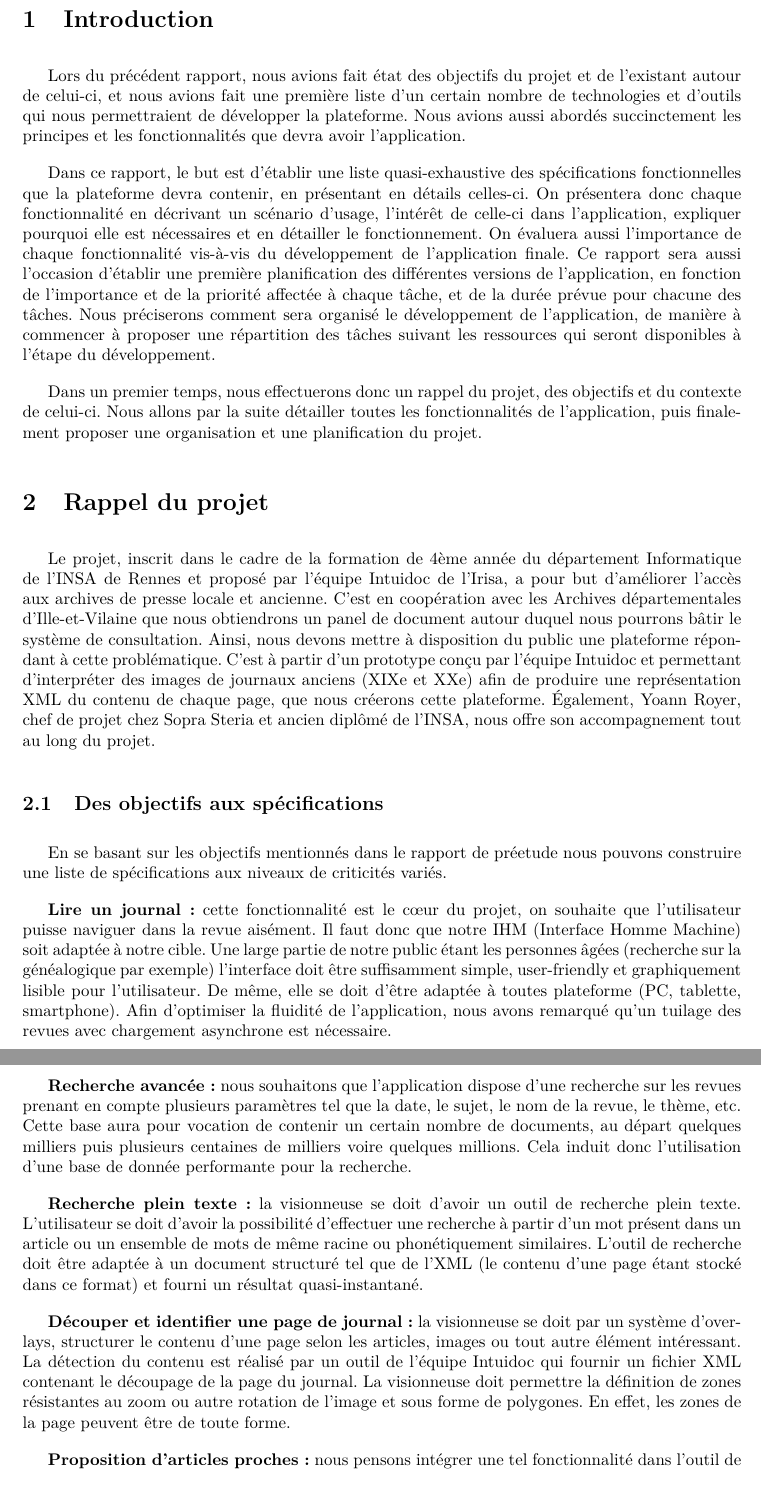
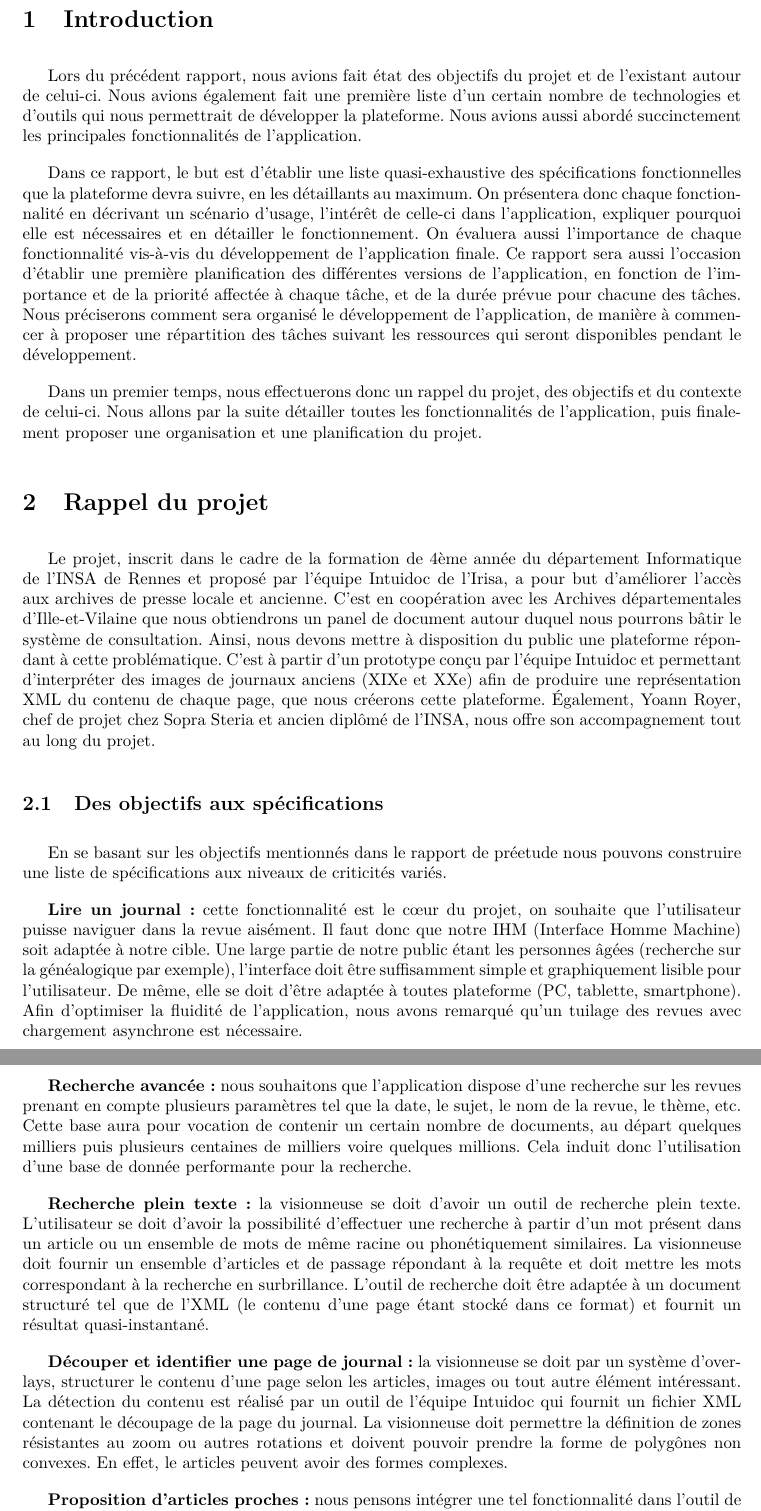
Before and after one commit to Romcol/Gutemberg-rapports, a LaTeX document (report/2_spec/main.tex, which reads report/2_spec/include/introduction.tex, report/2_spec/include/rappel.tex): two parts of pages 5 and 6 of 18, joined at a grey line, cut so that both start at the same text, the shorter picture padded with empty space. Compiled offline with pdfLaTeX.

Commit message:
corrige le debut

```diff
--- a/report/2_spec/include/introduction.tex
+++ b/report/2_spec/include/introduction.tex
@@ -1,8 +1,17 @@
 \section{Introduction}
 \label{sec:intro}
 
-	Lors du précédent rapport, nous avions fait état des objectifs du projet et de l'existant autour de celui-ci, et nous avions fait une première liste d'un certain nombre de technologies et d'outils qui nous permettraient de développer la plateforme. Nous avions aussi abordés succinctement les principes et les fonctionnalités que devra avoir l'application.
+    Lors du précédent rapport, nous avions fait état des objectifs du projet et de l'existant autour de celui-ci. Nous avions également fait
+    une première liste d'un certain nombre de technologies et d'outils qui nous permettrait de développer la plateforme. Nous avions aussi abordé
+    succinctement les principales fonctionnalités de l'application.
 
-	Dans ce rapport, le but est d'établir une liste quasi-exhaustive des spécifications fonctionnelles que la plateforme devra contenir, en présentant en détails celles-ci. On présentera donc chaque fonctionnalité en décrivant un scénario d'usage, l'intérêt de celle-ci dans l'application, expliquer pourquoi elle est nécessaires et en détailler le fonctionnement. On évaluera aussi l'importance de chaque fonctionnalité vis-à-vis du développement de l'application finale. Ce rapport sera aussi l'occasion d'établir une première planification des différentes versions de l'application, en fonction de l'importance et de la priorité affectée à chaque tâche, et de la durée prévue pour chacune des tâches. Nous préciserons comment sera organisé le développement de l'application, de manière à commencer à proposer une répartition des tâches suivant les ressources qui seront disponibles à l'étape du développement.
+    Dans ce rapport, le but est d'établir une liste quasi-exhaustive des spécifications fonctionnelles que la plateforme devra suivre,
+    en les détaillants au maximum. On présentera donc chaque fonctionnalité en décrivant un scénario d'usage, l'intérêt de celle-ci
+    dans l'application, expliquer pourquoi elle est nécessaires et en détailler le fonctionnement. On évaluera aussi l'importance de
+    chaque fonctionnalité vis-à-vis du développement de l'application finale. Ce rapport sera aussi l'occasion d'établir une première
+    planification des différentes versions de l'application, en fonction de l'importance et de la priorité affectée à chaque tâche,
+    et de la durée prévue pour chacune des tâches. Nous préciserons comment sera organisé le développement de l'application, de manière
+    à commencer à proposer une répartition des tâches suivant les ressources qui seront disponibles pendant le développement.
 
-	Dans un premier temps, nous effectuerons donc un rappel du projet, des objectifs et du contexte de celui-ci. Nous allons par la suite détailler toutes les fonctionnalités de l'application, puis finalement proposer une organisation et une planification du projet.
+    Dans un premier temps, nous effectuerons donc un rappel du projet, des objectifs et du contexte de celui-ci. Nous allons par la suite
+    détailler toutes les fonctionnalités de l'application, puis finalement proposer une organisation et une planification du projet.
--- a/report/2_spec/include/rappel.tex
+++ b/report/2_spec/include/rappel.tex
@@ -1,23 +1,43 @@
 \section{Rappel du projet}
 \label{sec:rapp}
 
-Le projet, inscrit dans le cadre de la formation de 4ème année du département Informatique de l’INSA de Rennes et proposé par l’équipe Intuidoc de l’Irisa, a pour but d’améliorer l’accès aux archives de presse locale et ancienne. C’est en coopération avec les Archives départementales d’Ille-et-Vilaine que nous obtiendrons un panel de document autour duquel nous pourrons bâtir le système de consultation. Ainsi, nous devons mettre à disposition du public une plateforme répondant à cette problématique.
-C’est à partir d’un prototype conçu par l’équipe Intuidoc et permettant d’interpréter des images de journaux anciens (XIXe et XXe) afin de produire une représentation XML du contenu de chaque page, que nous créerons cette plateforme.
+Le projet, inscrit dans le cadre de la formation de 4ème année du département Informatique de l’INSA de Rennes et proposé par l’équipe
+Intuidoc de l’Irisa, a pour but d’améliorer l’accès aux archives de presse locale et ancienne. C’est en coopération avec les Archives
+départementales d’Ille-et-Vilaine que nous obtiendrons un panel de document autour duquel nous pourrons bâtir le système de consultation.
+Ainsi, nous devons mettre à disposition du public une plateforme répondant à cette problématique.
+C’est à partir d’un prototype conçu par l’équipe Intuidoc et permettant d’interpréter des images de journaux anciens (XIXe et XXe) afin
+de produire une représentation XML du contenu de chaque page, que nous créerons cette plateforme.
 Également, Yoann Royer, chef de projet chez Sopra Steria et ancien diplômé de l’INSA, nous offre son accompagnement tout au long du projet.
 
-	\subsection{Des objectifs aux spécifications}
-	\label{sec:objectifs}
-	En se basant sur les objectifs mentionnés dans le rapport de préetude nous pouvons construire une liste de spécifications aux niveaux de criticités variés.
+    \subsection{Des objectifs aux spécifications}
+    \label{sec:objectifs}
+    En se basant sur les objectifs mentionnés dans le rapport de préetude nous pouvons construire une liste de spécifications aux niveaux de criticités variés.
 
 
-	\textbf{Lire un journal :} cette fonctionnalité est le cœur du projet, on souhaite que l’utilisateur puisse naviguer dans la revue aisément. Il faut donc que notre IHM (Interface Homme Machine) soit adaptée à notre cible. Une large partie de notre public étant les personnes âgées (recherche sur la généalogique par exemple) l’interface doit être suffisamment simple, user-friendly et graphiquement lisible pour l’utilisateur. De même, elle se doit d’être adaptée à toutes plateforme (PC, tablette, smartphone). Afin d’optimiser la fluidité de l’application, nous avons remarqué qu’un tuilage des revues avec chargement asynchrone est nécessaire. %(On parle ici d’OpenSeaDragon ?)
+    \textbf{Lire un journal :} cette fonctionnalité est le cœur du projet, on souhaite que l’utilisateur puisse naviguer dans la revue aisément.
+    Il faut donc que notre IHM (Interface Homme Machine) soit adaptée à notre cible. Une large partie de notre public étant les personnes âgées
+    (recherche sur la généalogique par exemple), l’interface doit être suffisamment simple et graphiquement lisible pour l’utilisateur. De même,
+    elle se doit d’être adaptée à toutes plateforme (PC, tablette, smartphone). Afin d’optimiser la fluidité de l’application, nous avons remarqué
+    qu’un tuilage des revues avec chargement asynchrone est nécessaire. %(On parle ici d’OpenSeaDragon ?) NO. (0.01s)
 
 
-	\textbf{Recherche avancée :} nous souhaitons que l’application dispose d’une recherche sur les revues prenant en compte plusieurs paramètres tel que la date, le sujet, le nom de la revue, le thème, etc. Cette base aura pour vocation de contenir un certain nombre de documents, au départ quelques milliers puis plusieurs centaines de milliers voire quelques millions. Cela induit donc l’utilisation d’une base de donnée performante pour la recherche.
+    \textbf{Recherche avancée :} nous souhaitons que l’application dispose d’une recherche sur les revues prenant en compte plusieurs paramètres
+    tel que la date, le sujet, le nom de la revue, le thème, etc. Cette base aura pour vocation de contenir un certain nombre de documents, au
+    départ quelques milliers puis plusieurs centaines de milliers voire quelques millions. Cela induit donc l’utilisation d’une base de donnée
+    performante pour la recherche.
+
+    \textbf{Recherche plein texte :} la visionneuse se doit d’avoir un outil de recherche plein texte. L’utilisateur se doit d’avoir la possibilité
+    d’effectuer une recherche à partir d’un mot présent dans un article ou un ensemble de mots de même racine ou phonétiquement similaires.
+    La visionneuse doit fournir un ensemble d’articles et de passage répondant à la requête et doit mettre les mots correspondant à la recherche en
+    surbrillance. %(Comprend pas de quoi tu parles)
+    L’outil de recherche doit être adaptée à un document structuré tel que de l’XML (le contenu d’une page étant stocké dans ce format) et fournit
+    un résultat quasi-instantané. %(ElasticSearch ?)
 
 
-	\textbf{Recherche plein texte :} la visionneuse se doit d’avoir un outil de recherche plein texte. L’utilisateur se doit d’avoir la possibilité d’effectuer une recherche à partir d’un mot présent dans un article ou un ensemble de mots de même racine ou phonétiquement similaires. %La visionneuse doit fournir un ensemble d’articles et de passage répondant à la requête et doit mettre les mots correspondant à la recherche en surbrillance. (Comprend pas de quoi tu parles)
-	L’outil de recherche doit être adaptée à un document structuré tel que de l’XML (le contenu d’une page étant stocké dans ce format) et fourni un résultat quasi-instantané. %(ElasticSearch ?)
+    \textbf{Découper et identifier une page de journal :} la visionneuse se doit par un système d’overlays, structurer le contenu d’une page selon
+    les articles, images ou tout autre élément intéressant. La détection du contenu est réalisé par un outil de l’équipe Intuidoc qui fournit un
+    fichier XML contenant le découpage de la page du journal. La visionneuse doit permettre la définition de zones résistantes au zoom ou autres
+    rotations et doivent pouvoir prendre la forme de polygônes non convexes. En effet, le articles peuvent avoir des formes complexes.
 
 
-	\textbf{Découper et identifier une page de journal :} la visionneuse se doit par un système d’overlays, structurer le contenu d’une page selon les articles, images ou tout autre élément intéressant. La détection du contenu est réalisé par un outil de l’équipe Intuidoc qui fournir un fichier XML contenant le découpage de la page du journal. La visionneuse doit permettre la définition de zones résistantes au zoom ou autre rotation de l’image et sous forme de polygones. En effet, les zones de la page peuvent être de toute forme.
+    \textbf{Proposition d’articles proches :} nous pensons intégrer une tel fonctionnalité dans l’outil de visionnage. L'utilisateur se verra
@@ -24,3 +48,2 @@ C’est à partir d’un prototype conçu par l’équipe Intuidoc et permettant
 
 
-	\textbf{Proposition d’articles proches :} nous pensons intégrer une tel fonctionnalité dans l’outil de visionnage. L'utilisateur se verra suggérer des articles en rapport à celui en cours de lecture, par exemple des articles sur le même sujet, les éditions suivantes ou précédentes du même journal. De plus, nous souhaitons proposer la création et la visualisation de parcours de lecture dont on peut rapporter la structure à celle d’une playlist musicale et qui correspondront à des revues de presse. Il faut ainsi définir une certain nombre de critères de rapprochement et de tri des articles mais aussi un outil permettant de faire cette sélection de façon rapide.
```
Also changed, not shown: report/2_spec/include/rappel.tex (11 more changed lines).
